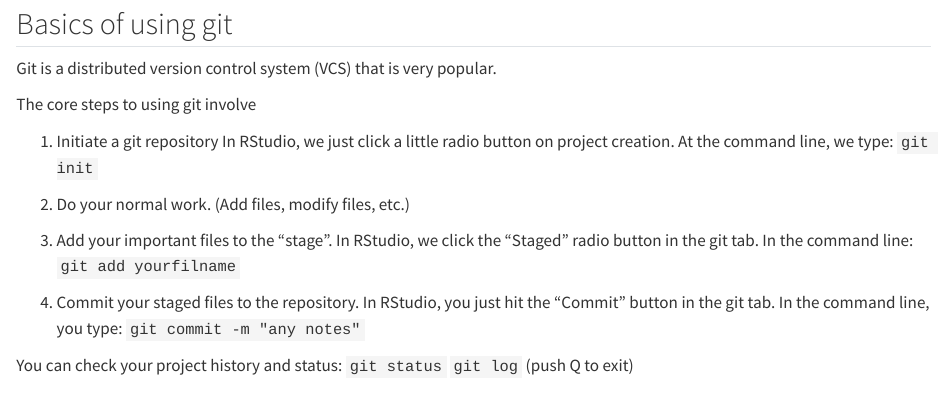
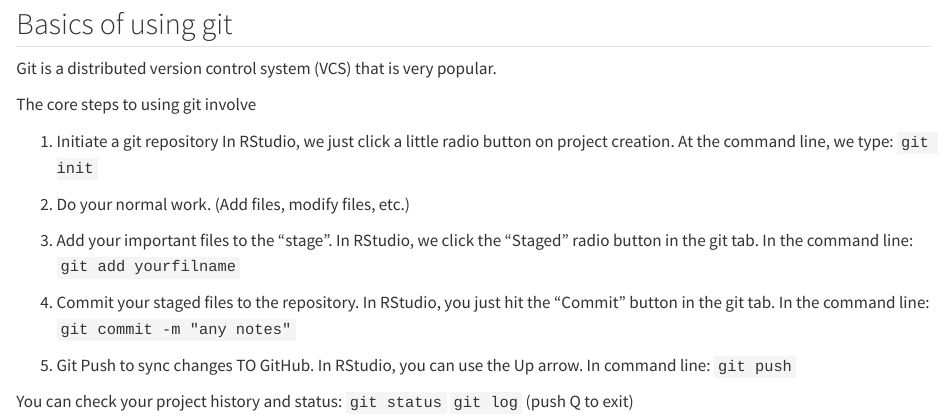
Before and after one commit to aadhyat/bimm143_github, a Quarto document (git_notes.qmd): the page in a window 1100 px wide, from 80 px down. Rendered offline with R 4.5, knitr and Pandoc in place of Quarto, with nearby package versions.

```diff
--- a/git_notes.qmd
+++ b/git_notes.qmd
@@ -23,8 +23,13 @@
 
 4. Commit your staged files to the repository.
    In RStudio, you just hit the "Commit" button in the git tab.
-   In the command line, you type:
+   In the command line:
    `git commit -m "any notes"`
+
+5. Git Push to sync changes TO GitHub.
+   In RStudio, you can use the Up arrow.
+   In command line:
+   `git push`
 
 You can check your project history and status:
     `git status`
```
